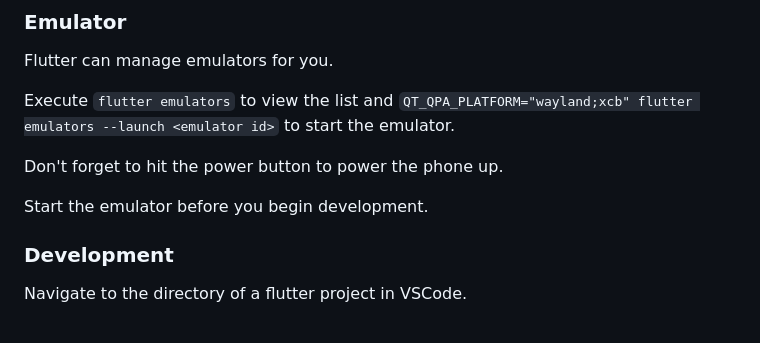
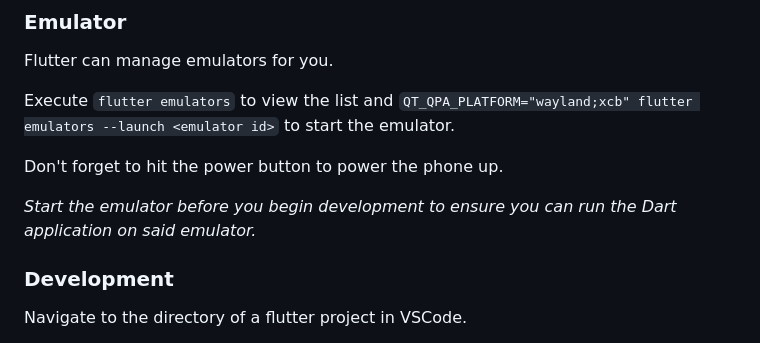
Before and after one commit to C0dingViking/soen390-mini-capstone, a Markdown page: how_tos/setup_flutter_arch.md, the part around the change. Drawn GitHub-style.

Commit message:
emulator launch note
Co-authored-by: William Ross <william.ross.lpp.83@gmail.com>

```diff
--- a/how_tos/setup_flutter_arch.md
+++ b/how_tos/setup_flutter_arch.md
@@ -64,7 +64,7 @@ Execute `flutter emulators` to view the list and `QT_QPA_PLATFORM="wayland;xcb"
 
 Don't forget to hit the power button to power the phone up.
 
-Start the emulator before you begin development.
+*Start the emulator before you begin development to ensure you can run the Dart application on said emulator.*
 
 ### Development
 
```
